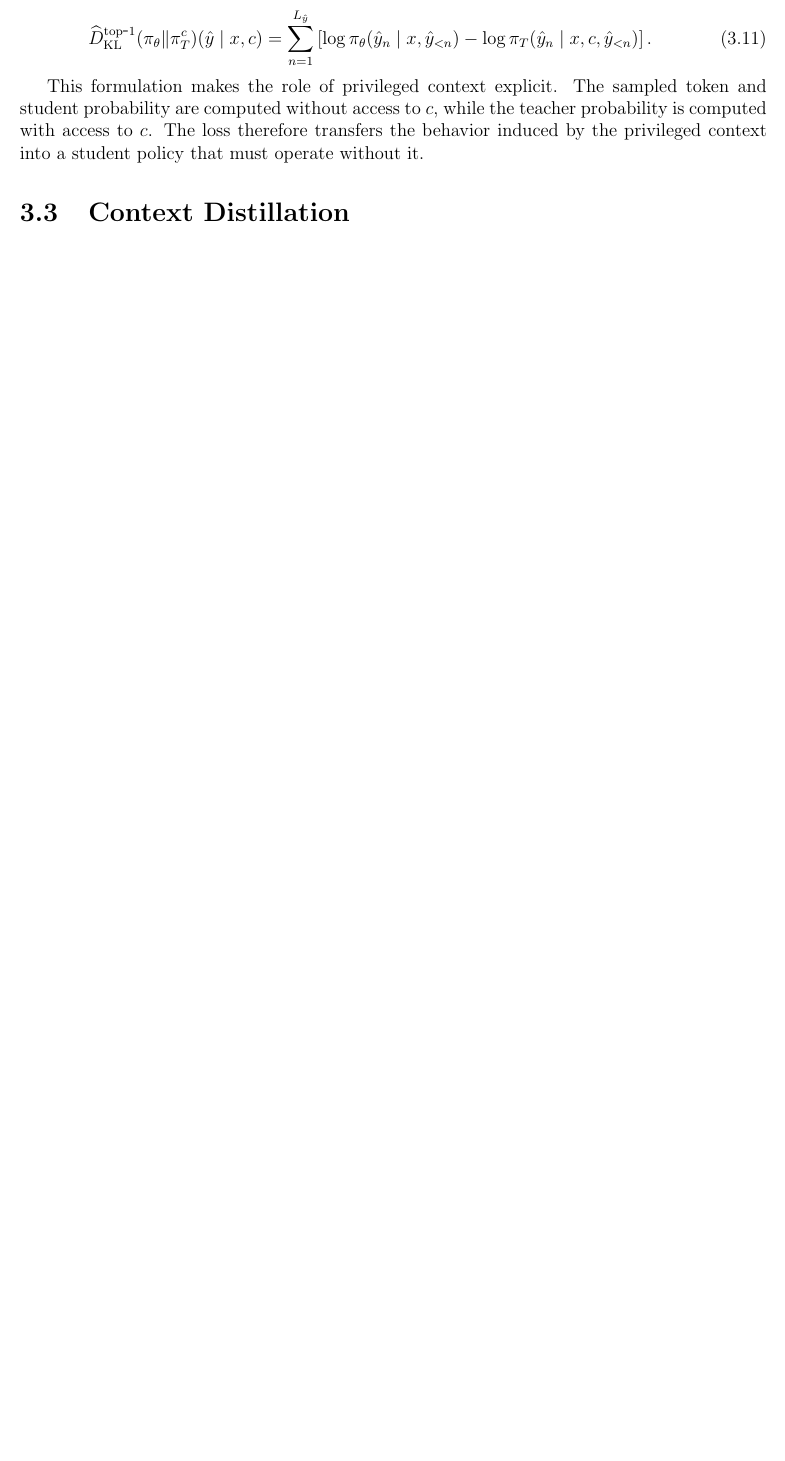
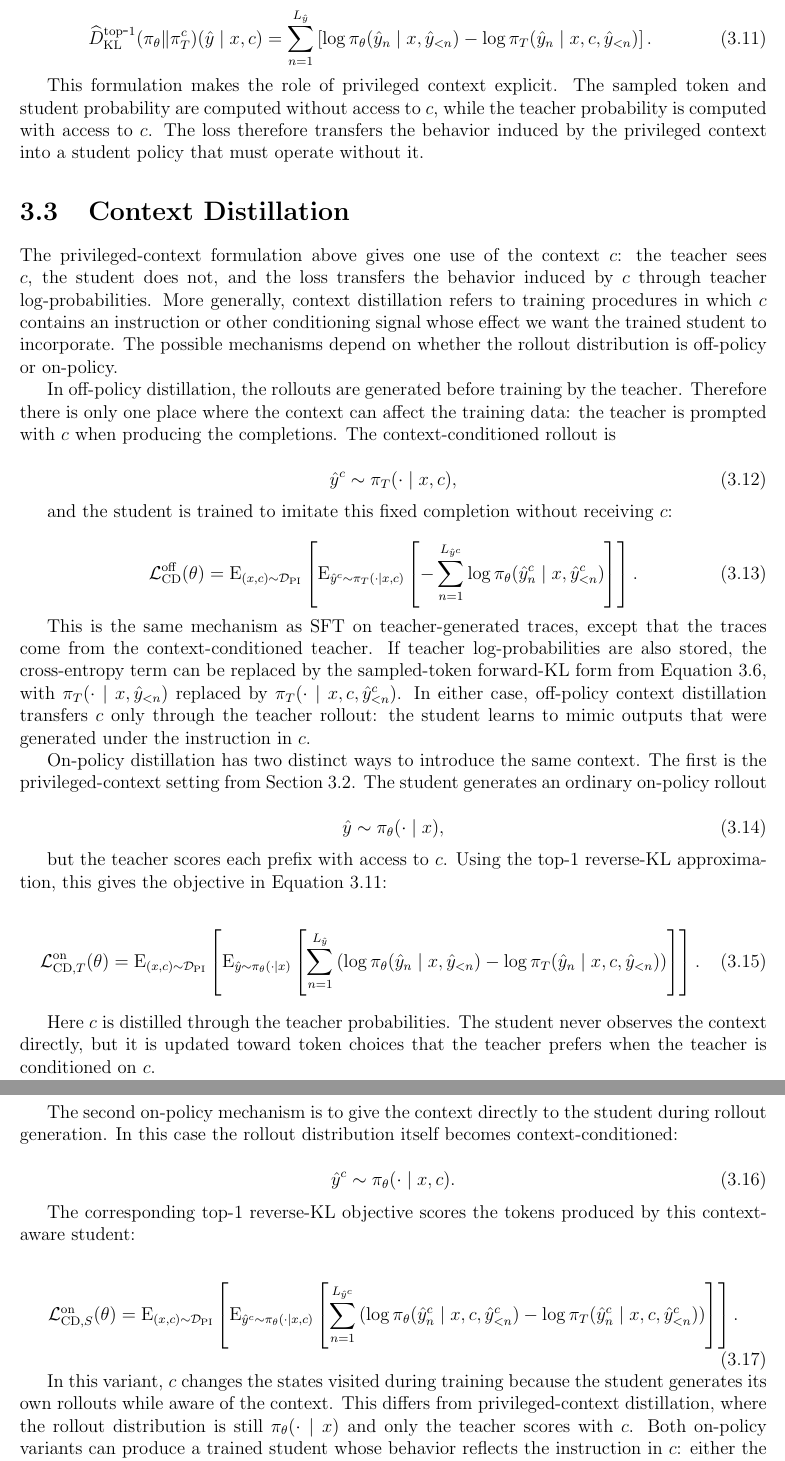
Before and after one commit to cmpatino/msc-thesis, a LaTeX thesis (main.tex, which reads sections/methods.tex): part of page 13 of 34 before the commit and two parts of pages 13 and 14 of 35 after it, the two joined at a grey line, cut so that both start at the same text, the shorter picture padded with empty space. Compiled offline with pdfLaTeX.

Commit message:
Add context distillation section to methods

```diff
--- a/sections/methods.tex
+++ b/sections/methods.tex
@@ -164,7 +164,87 @@ As in Equation~\ref{eq:sampled_token_reverse_kl}, a top-1 sampled-token approxim
 
 This formulation makes the role of privileged context explicit. The sampled token and student probability are computed without access to $c$, while the teacher probability is computed with access to $c$. The loss therefore transfers the behavior induced by the privileged context into a student policy that must operate without it.
 
-\section{Context Distillation}
+\section{Context Distillation} \label{sec: methods_cd}
+
+The privileged-context formulation above gives one use of the context $c$: the teacher sees $c$, the student does not, and the loss transfers the behavior induced by $c$ through teacher log-probabilities. More generally, context distillation refers to training procedures in which $c$ contains an instruction or other conditioning signal whose effect we want the trained student to incorporate. The possible mechanisms depend on whether the rollout distribution is off-policy or on-policy.
+
+In off-policy distillation, the rollouts are generated before training by the teacher. Therefore there is only one place where the context can affect the training data: the teacher is prompted with $c$ when producing the completions. The context-conditioned rollout is
+
+\begin{equation}
+\hat{y}^c \sim \pi_T(\cdot \mid x,c),
+\end{equation}
+
+and the student is trained to imitate this fixed completion without receiving $c$:
+
+\begin{equation}
+\mathcal{L}_{\mathrm{CD}}^{\mathrm{off}}(\theta)
+=
+\mathrm{E}_{(x,c) \sim \mathcal{D}_{\mathrm{PI}}}
+\left[
+\mathrm{E}_{\hat{y}^c \sim \pi_T(\cdot \mid x,c)}
+\left[
+- \sum_{n=1}^{L_{\hat{y}^c}}
+\log \pi_\theta(\hat{y}^c_n \mid x, \hat{y}^c_{<n})
+\right]
+\right].
+\label{eq:off_policy_context_distillation}
+\end{equation}
+
+This is the same mechanism as SFT on teacher-generated traces, except that the traces come from the context-conditioned teacher. If teacher log-probabilities are also stored, the cross-entropy term can be replaced by the sampled-token forward-KL form from Equation~\ref{eq:sampled_token_forward_kl}, with $\pi_T(\cdot \mid x,\hat{y}_{<n})$ replaced by $\pi_T(\cdot \mid x,c,\hat{y}^c_{<n})$. In either case, off-policy context distillation transfers $c$ only through the teacher rollout: the student learns to mimic outputs that were generated under the instruction in $c$.
+
+On-policy distillation has two distinct ways to introduce the same context. The first is the privileged-context setting from Section~\ref{sec: methods_pc}. The student generates an ordinary on-policy rollout
+
+\begin{equation}
+\hat{y} \sim \pi_\theta(\cdot \mid x),
+\end{equation}
+
+but the teacher scores each prefix with access to $c$. Using the top-1 reverse-KL approximation, this gives the objective in Equation~\ref{eq:privileged_context_sampled_reverse_kl}:
+
+\begin{equation}
+\mathcal{L}_{\mathrm{CD},T}^{\mathrm{on}}(\theta)
+=
+\mathrm{E}_{(x,c) \sim \mathcal{D}_{\mathrm{PI}}}
+\left[
+\mathrm{E}_{\hat{y} \sim \pi_\theta(\cdot \mid x)}
+\left[
+\sum_{n=1}^{L_{\hat{y}}}
+\left(
+\log \pi_\theta(\hat{y}_n \mid x, \hat{y}_{<n})
+- \log \pi_T(\hat{y}_n \mid x,c,\hat{y}_{<n})
+\right)
+\right]
+\right].
+\label{eq:on_policy_teacher_context_distillation}
+\end{equation}
+
+Here $c$ is distilled through the teacher probabilities. The student never observes the context directly, but it is updated toward token choices that the teacher prefers when the teacher is conditioned on $c$.
+
+The second on-policy mechanism is to give the context directly to the student during rollout generation. In this case the rollout distribution itself becomes context-conditioned:
+
+\begin{equation}
+\hat{y}^c \sim \pi_\theta(\cdot \mid x,c).
+\end{equation}
+
+The corresponding top-1 reverse-KL objective scores the tokens produced by this context-aware student:
+
+\begin{equation}
+\mathcal{L}_{\mathrm{CD},S}^{\mathrm{on}}(\theta)
+=
+\mathrm{E}_{(x,c) \sim \mathcal{D}_{\mathrm{PI}}}
+\left[
+\mathrm{E}_{\hat{y}^c \sim \pi_\theta(\cdot \mid x,c)}
+\left[
+\sum_{n=1}^{L_{\hat{y}^c}}
+\left(
+\log \pi_\theta(\hat{y}^c_n \mid x,c,\hat{y}^c_{<n})
+- \log \pi_T(\hat{y}^c_n \mid x,c,\hat{y}^c_{<n})
+\right)
+\right]
+\right].
+\label{eq:on_policy_student_context_distillation}
+\end{equation}
+
+In this variant, $c$ changes the states visited during training because the student generates its own rollouts while aware of the context. This differs from privileged-context distillation, where the rollout distribution is still $\pi_\theta(\cdot \mid x)$ and only the teacher scores with $c$. Both on-policy variants can produce a trained student whose behavior reflects the instruction in $c$: either the instruction is transferred indirectly through teacher log-probabilities, or it directly shapes the student rollouts used for training.
 
 \section{Top-K KL} \label{sec: top-k_kl}
 
```
